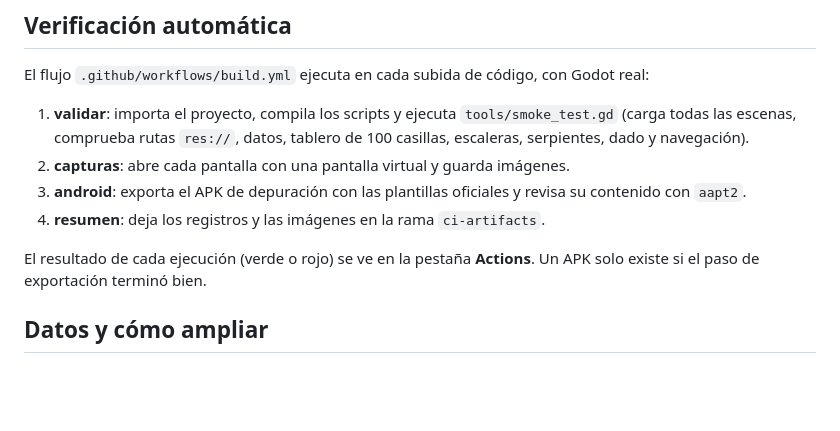
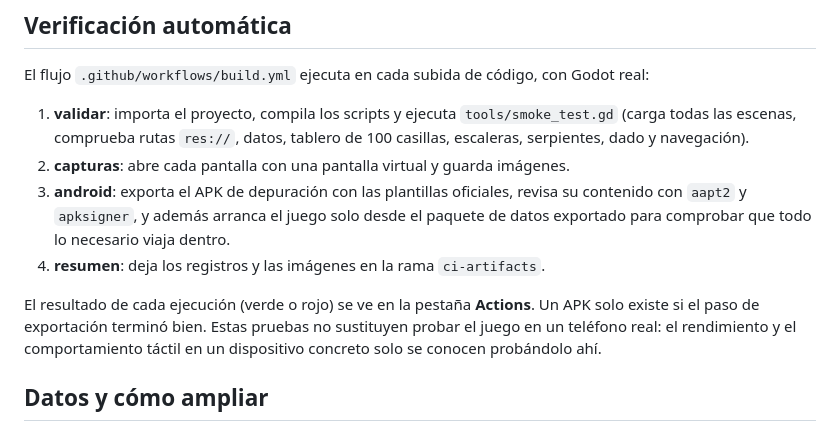
Before and after one commit to ahiopardini1522-sys/aventura-biblica-3d, a Markdown page: README.md, the part around one of its changes. Rendered like a GitHub page; blank space fills up the shorter version.

```diff
--- a/README.md
+++ b/README.md
@@ -86,10 +98,10 @@ El flujo `.github/workflows/build.yml` ejecuta en cada subida de código, con Go
 
 1. **validar**: importa el proyecto, compila los scripts y ejecuta `tools/smoke_test.gd` (carga todas las escenas, comprueba rutas `res://`, datos, tablero de 100 casillas, escaleras, serpientes, dado y navegación).
 2. **capturas**: abre cada pantalla con una pantalla virtual y guarda imágenes.
-3. **android**: exporta el APK de depuración con las plantillas oficiales y revisa su contenido con `aapt2`.
+3. **android**: exporta el APK de depuración con las plantillas oficiales, revisa su contenido con `aapt2` y `apksigner`, y además arranca el juego solo desde el paquete de datos exportado para comprobar que todo lo necesario viaja dentro.
 4. **resumen**: deja los registros y las imágenes en la rama `ci-artifacts`.
 
-El resultado de cada ejecución (verde o rojo) se ve en la pestaña **Actions**. Un APK solo existe si el paso de exportación terminó bien.
+El resultado de cada ejecución (verde o rojo) se ve en la pestaña **Actions**. Un APK solo existe si el paso de exportación terminó bien. Estas pruebas no sustituyen probar el juego en un teléfono real: el rendimiento y el comportamiento táctil en un dispositivo concreto solo se conocen probándolo ahí.
 
 ## Datos y cómo ampliar
 
```
Also changed, not shown: other parts of README.md (+12 -0 lines), docs/screenshots/board.png (added), docs/screenshots/board_angle.png (added), docs/screenshots/characters.png (added), docs/screenshots/main_menu.png (added), docs/screenshots/settings.png (added), 5 other files.
